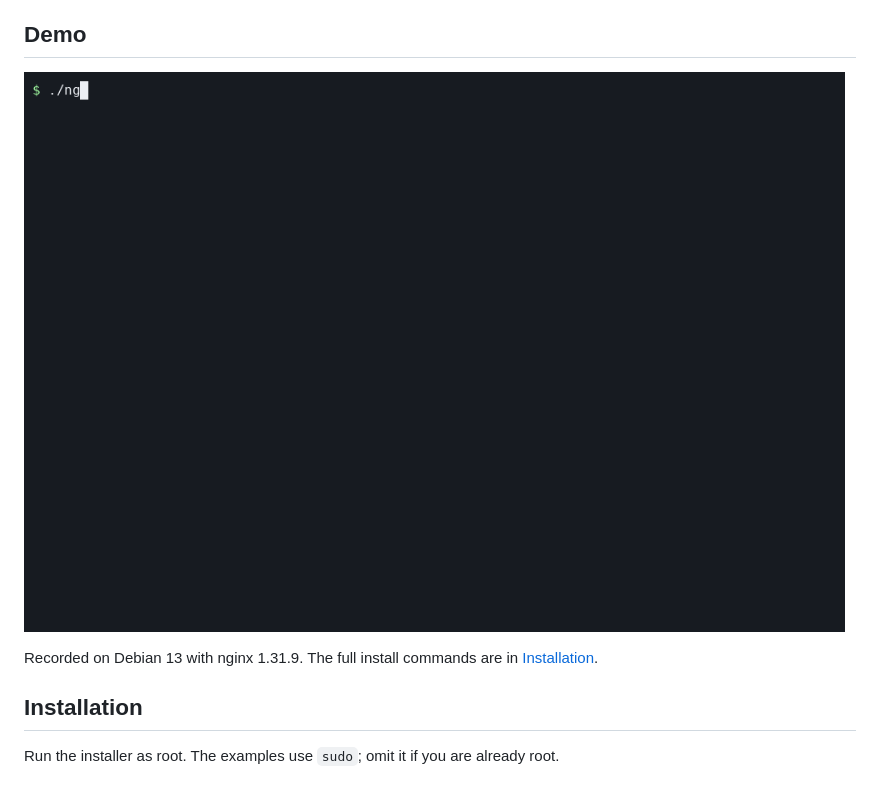
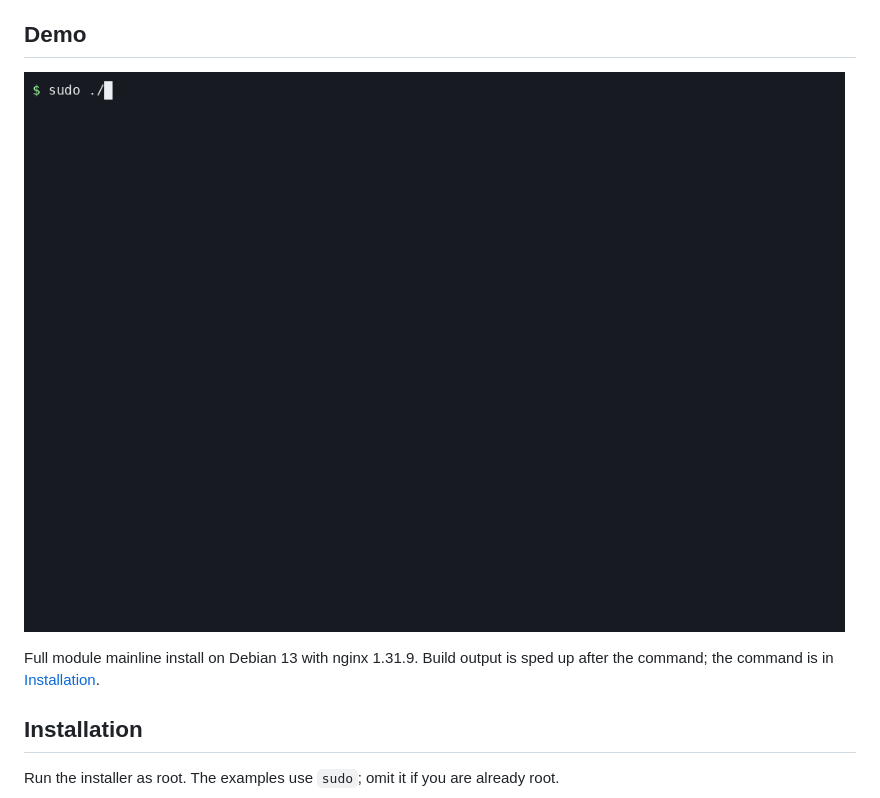
Before and after one commit to tmiland/nginx-installer, a Markdown page: README.md, the part around one of its changes. Rendered like a GitHub page; pictures changed too: docs/demo.gif.

```diff
--- a/README.md
+++ b/README.md
@@ -29,5 +29,5 @@ Build nginx from source with verified modules, selectable profiles, and GeoIP su
 
-Recorded on Debian 13 with nginx 1.31.9. The full install commands are in [Installation](#installation).
+Full module mainline install on Debian 13 with nginx 1.31.9. Build output is sped up after the command; the command is in [Installation](#installation).
 
 ## Installation
 
```
Also changed, not shown: other parts of README.md (+1 -1 lines).
